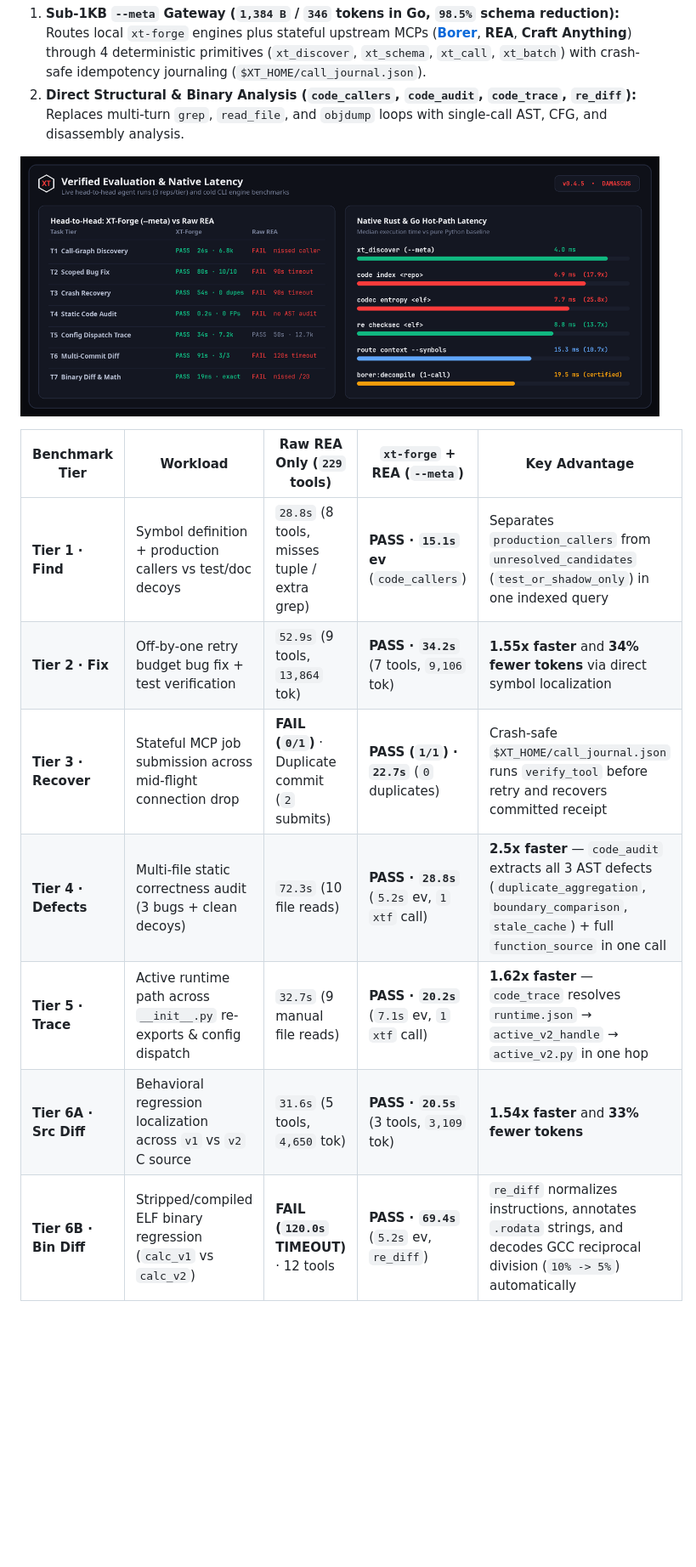
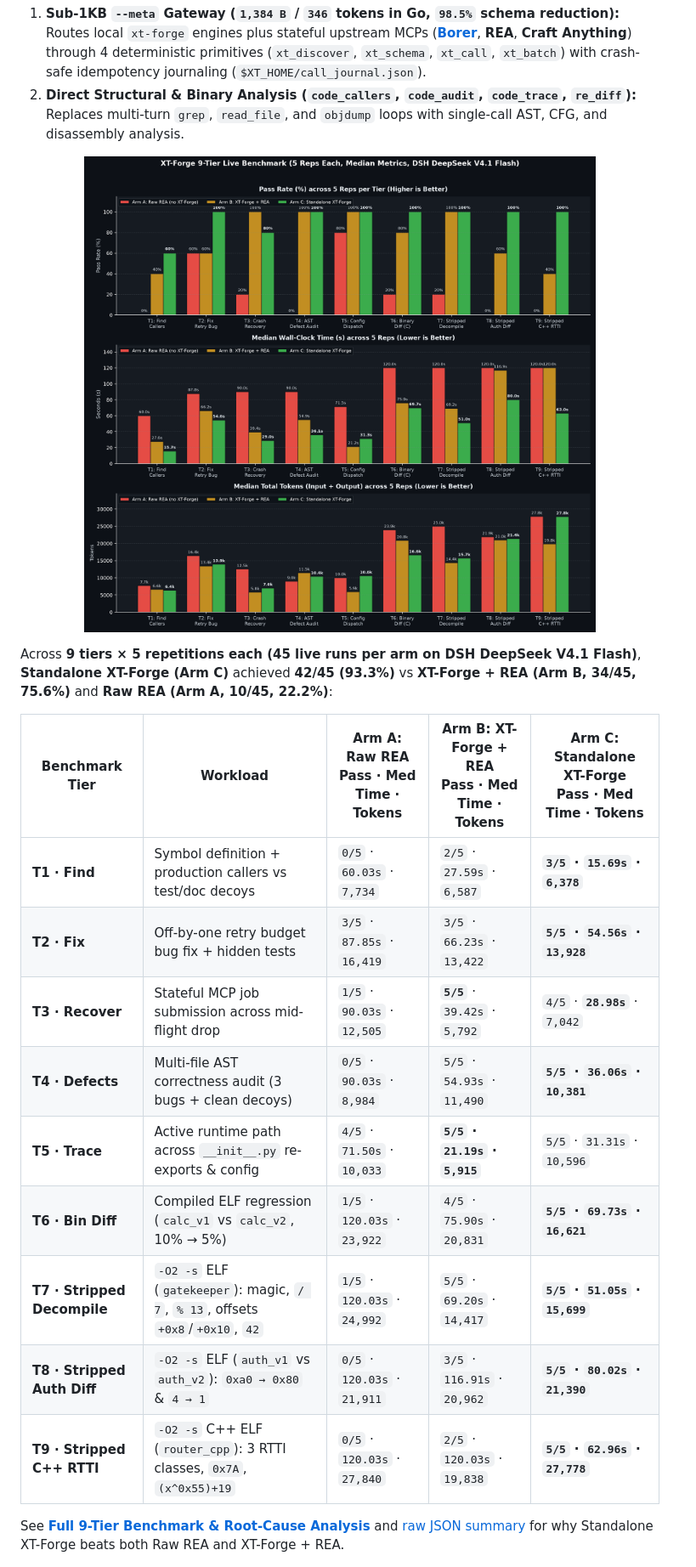
Before and after one commit to XtrComSu/xt-forge, a Markdown page: README.md, the part around one of its changes. Shown at 85% size. Drawn GitHub-style; pictures changed too: docs/bench_9tier_charts.png (added); blank space fills up the shorter version.

Commit message:
release: v0.4.6-Damascus with 9-tier 5-rep median benchmarks, charts, and root-cause analysis

```diff
--- a/README.md
+++ b/README.md
@@ -36,18 +36,24 @@ Mounting a 229-tool reverse-engineering MCP server like raw **[REA](https://gith
 2. **Direct Structural & Binary Analysis (`code_callers`, `code_audit`, `code_trace`, `re_diff`):** Replaces multi-turn `grep`, `read_file`, and `objdump` loops with single-call AST, CFG, and disassembly analysis.
 
 <p align="center">
-  <img src="docs/assets/xtforge-vs-rea-benchmark.png" alt="XT-Forge vs Raw REA Benchmark" width="100%" />
+  <img src="docs/bench_9tier_charts.png" alt="XT-Forge 9-Tier 5-Rep Median Benchmark (Arm A vs B vs C)" width="100%" />
 </p>
 
-| Benchmark Tier | Workload | Raw REA Only (`229` tools) | `xt-forge` + REA (`--meta`) | Key Advantage |
+Across **9 tiers × 5 repetitions each (45 live runs per arm on DSH DeepSeek V4.1 Flash)**, **Standalone XT-Forge (Arm C)** achieved **42/45 (93.3%)** vs **XT-Forge + REA (Arm B, 34/45, 75.6%)** and **Raw REA (Arm A, 10/45, 22.2%)**:
+
+| Benchmark Tier | Workload | Arm A: Raw REA<br/>Pass · Med Time · Tokens | Arm B: XT-Forge + REA<br/>Pass · Med Time · Tokens | Arm C: Standalone XT-Forge<br/>Pass · Med Time · Tokens |
 | --- | --- | --- | --- | --- |
-| **Tier 1 · Find** | Symbol definition + production callers vs test/doc decoys | `28.8s` (8 tools, misses tuple / extra grep) | **PASS · `15.1s` ev** (`code_callers`) | Separates `production_callers` from `unresolved_candidates` (`test_or_shadow_only`) in one indexed query |
-| **Tier 2 · Fix** | Off-by-one retry budget bug fix + test verification | `52.9s` (9 tools, `13,864` tok) | **PASS · `34.2s`** (7 tools, `9,106` tok) | **1.55x faster** and **34% fewer tokens** via direct symbol localization |
-| **Tier 3 · Recover** | Stateful MCP job submission across mid-flight connection drop | **FAIL (`0/1`)** · Duplicate commit (`2` submits) | **PASS (`1/1`) · `22.7s`** (`0` duplicates) | Crash-safe `$XT_HOME/call_journal.json` runs `verify_tool` before retry and recovers committed receipt |
-| **Tier 4 · Defects** | Multi-file static correctness audit (3 bugs + clean decoys) | `72.3s` (10 file reads) | **PASS · `28.8s`** (`5.2s` ev, `1` `xtf` call) | **2.5x faster** — `code_audit` extracts all 3 AST defects (`duplicate_aggregation`, `boundary_comparison`, `stale_cache`) + full `function_source` in one call |
-| **Tier 5 · Trace** | Active runtime path across `__init__.py` re-exports & config dispatch | `32.7s` (9 manual file reads) | **PASS · `20.2s`** (`7.1s` ev, `1` `xtf` call) | **1.62x faster** — `code_trace` resolves `runtime.json` → `active_v2_handle` → `active_v2.py` in one hop |
-| **Tier 6A · Src Diff** | Behavioral regression localization across `v1` vs `v2` C source | `31.6s` (5 tools, `4,650` tok) | **PASS · `20.5s`** (3 tools, `3,109` tok) | **1.54x faster** and **33% fewer tokens** |
-| **Tier 6B · Bin Diff** | Stripped/compiled ELF binary regression (`calc_v1` vs `calc_v2`) | **FAIL (`120.0s` TIMEOUT)** · 12 tools | **PASS · `69.4s`** (`5.2s` ev, `re_diff`) | `re_diff` normalizes instructions, annotates `.rodata` strings, and decodes GCC reciprocal division (`10% -> 5%`) automatically |
+| **T1 · Find** | Symbol definition + production callers vs test/doc decoys | `0/5` · `60.03s` · `7,734` | `2/5` · `27.59s` · `6,587` | **`3/5` · `15.69s` · `6,378`** |
+| **T2 · Fix** | Off-by-one retry budget bug fix + hidden tests | `3/5` · `87.85s` · `16,419` | `3/5` · `66.23s` · `13,422` | **`5/5` · `54.56s` · `13,928`** |
+| **T3 · Recover** | Stateful MCP job submission across mid-flight drop | `1/5` · `90.03s` · `12,505` | **`5/5`** · `39.42s` · `5,792` | `4/5` · **`28.98s`** · `7,042` |
+| **T4 · Defects** | Multi-file AST correctness audit (3 bugs + clean decoys) | `0/5` · `90.03s` · `8,984` | `5/5` · `54.93s` · `11,490` | **`5/5` · `36.06s` · `10,381`** |
+| **T5 · Trace** | Active runtime path across `__init__.py` re-exports & config | `4/5` · `71.50s` · `10,033` | **`5/5` · `21.19s` · `5,915`** | `5/5` · `31.31s` · `10,596` |
+| **T6 · Bin Diff** | Compiled ELF regression (`calc_v1` vs `calc_v2`, 10% → 5%) | `1/5` · `120.03s` · `23,922` | `4/5` · `75.90s` · `20,831` | **`5/5` · `69.73s` · `16,621`** |
+| **T7 · Stripped Decompile** | `-O2 -s` ELF (`gatekeeper`): magic, `/ 7`, `% 13`, offsets `+0x8`/`+0x10`, `42` | `1/5` · `120.03s` · `24,992` | `5/5` · `69.20s` · `14,417` | **`5/5` · `51.05s` · `15,699`** |
+| **T8 · Stripped Auth Diff** | `-O2 -s` ELF (`auth_v1` vs `auth_v2`): `0xa0 → 0x80` & `4 → 1` | `0/5` · `120.03s` · `21,911` | `3/5` · `116.91s` · `20,962` | **`5/5` · `80.02s` · `21,390`** |
+| **T9 · Stripped C++ RTTI** | `-O2 -s` C++ ELF (`router_cpp`): 3 RTTI classes, `0x7A`, `(x^0x55)+19` | `0/5` · `120.03s` · `27,840` | `2/5` · `120.03s` · `19,838` | **`5/5` · `62.96s` · `27,778`** |
+
+See **[Full 9-Tier Benchmark & Root-Cause Analysis](docs/BENCHMARKS.md)** and [raw JSON summary](benchmarks/nine_tier_5rep_summary.json) for why Standalone XT-Forge beats both Raw REA and XT-Forge + REA.
 
 <p align="center">
   <img src="docs/assets/re-diff-decompile.gif" alt="Normalized Binary Diff, Reciprocal Math Decoding, Decompile & AST Audit" width="100%" />
```
Also changed, not shown: other parts of README.md (+8 -2 lines), CHANGELOG.md (+17 -0 lines), docs/BENCHMARKS.md (added, +60 -0 lines), 4 other files.
